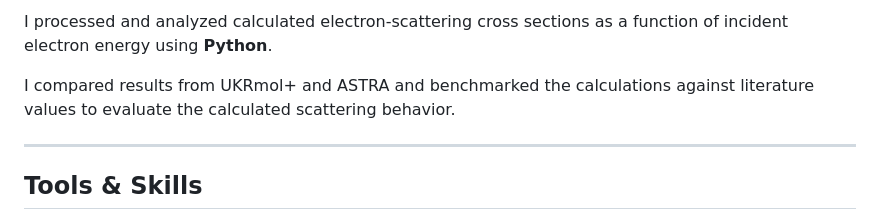
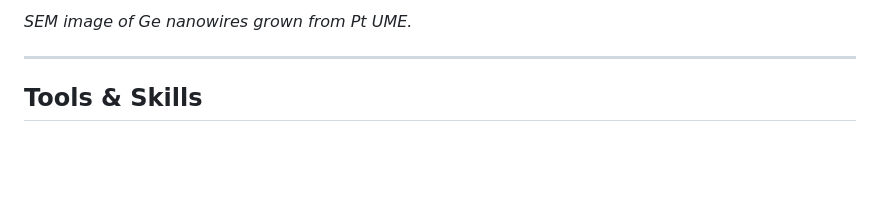
Before and after one commit to rxchel/rachellee, a Markdown page: projects/germanium-nanowires/index.md, the part around one of its changes. Drawn GitHub-style; blank space fills up the shorter version.

```diff
--- a/projects/germanium-nanowires/index.md
+++ b/projects/germanium-nanowires/index.md
@@ -50,9 +54,5 @@ The experiments showed a significant presence of Ge on approximately half of the
 
-I processed and analyzed calculated electron-scattering cross sections as a
-function of incident electron energy using **Python**.
-
-I compared results from UKRmol+ and ASTRA and benchmarked the calculations
-against literature values to evaluate the calculated scattering behavior.
+*SEM image of Ge nanowires grown from Pt UME.*
 
 ---
 
```
Also changed, not shown: other parts of projects/germanium-nanowires/index.md (+5 -1 lines).
